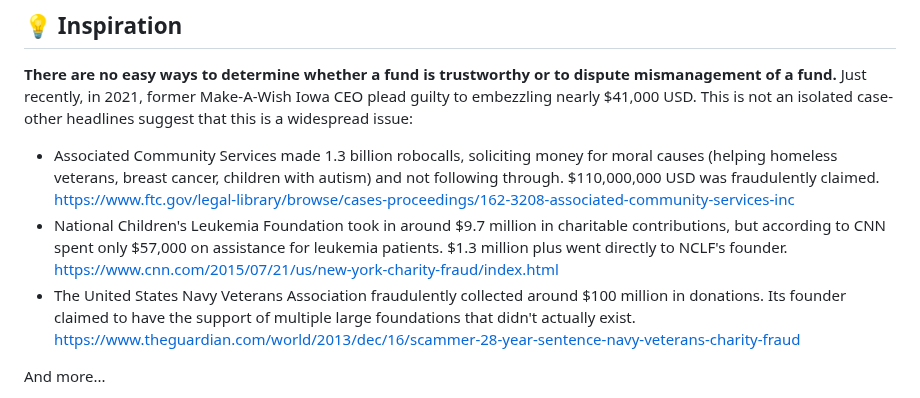
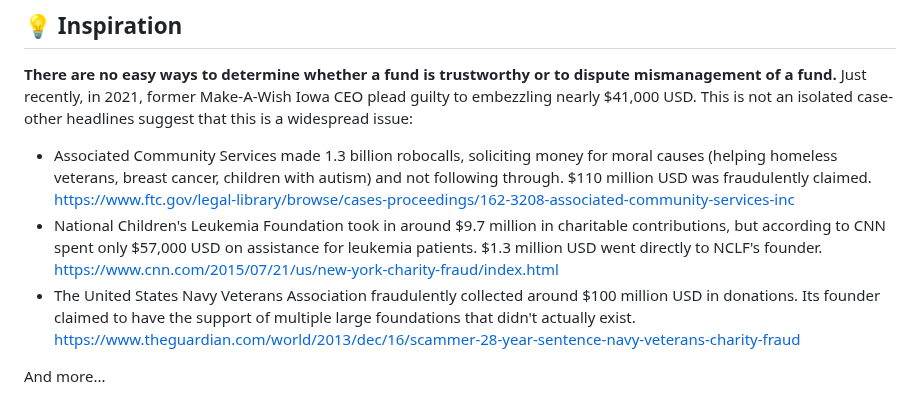
Before and after one commit to WilliamUW/ETHNYC, a Markdown page: README.md, the part around the change. Drawn GitHub-style.

```diff
--- a/README.md
+++ b/README.md
@@ -6,9 +6,9 @@
 
 **There are no easy ways to determine whether a fund is trustworthy or to dispute mismanagement of a fund.** Just recently, in 2021, former Make-A-Wish Iowa CEO plead guilty to embezzling nearly $41,000 USD. This is not an isolated case- other headlines suggest that this is a widespread issue:
 
-- Associated Community Services made 1.3 billion robocalls, soliciting money for moral causes (helping homeless veterans, breast cancer, children with autism) and not following through. $110,000,000 USD was fraudulently claimed. https://www.ftc.gov/legal-library/browse/cases-proceedings/162-3208-associated-community-services-inc
-- National Children's Leukemia Foundation took in around $9.7 million in charitable contributions, but according to CNN spent only $57,000 on assistance for leukemia patients. $1.3 million plus went directly to NCLF's founder. https://www.cnn.com/2015/07/21/us/new-york-charity-fraud/index.html
-- The United States Navy Veterans Association fraudulently collected around $100 million in donations. Its founder claimed to have the support of multiple large foundations that didn't actually exist. https://www.theguardian.com/world/2013/dec/16/scammer-28-year-sentence-navy-veterans-charity-fraud
+- Associated Community Services made 1.3 billion robocalls, soliciting money for moral causes (helping homeless veterans, breast cancer, children with autism) and not following through. $110 million USD was fraudulently claimed. https://www.ftc.gov/legal-library/browse/cases-proceedings/162-3208-associated-community-services-inc
+- National Children's Leukemia Foundation took in around $9.7 million in charitable contributions, but according to CNN spent only $57,000 USD on assistance for leukemia patients. $1.3 million USD went directly to NCLF's founder. https://www.cnn.com/2015/07/21/us/new-york-charity-fraud/index.html
+- The United States Navy Veterans Association fraudulently collected around $100 million USD in donations. Its founder claimed to have the support of multiple large foundations that didn't actually exist. https://www.theguardian.com/world/2013/dec/16/scammer-28-year-sentence-navy-veterans-charity-fraud
 
 And more...
 - "FTC wants AmeriDebt founder to refund $172 million" (Ambrose 2005)
```
